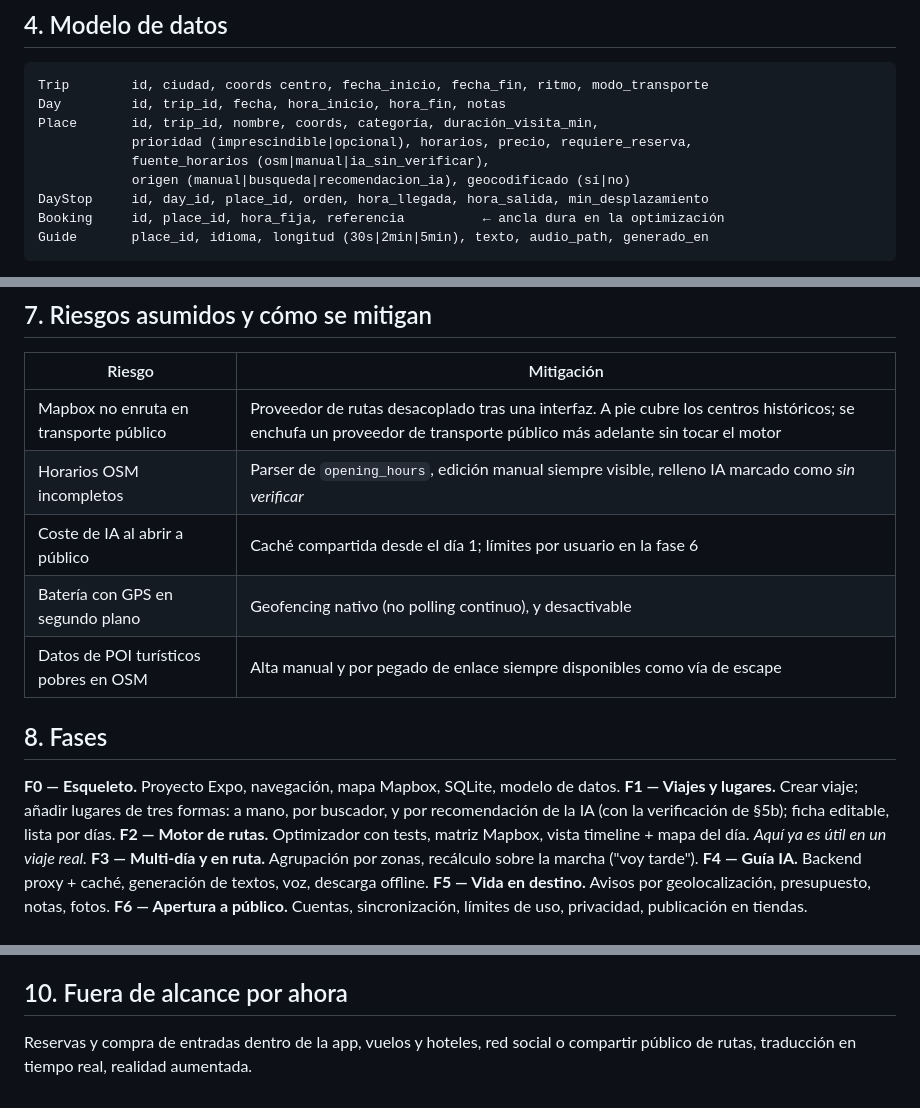
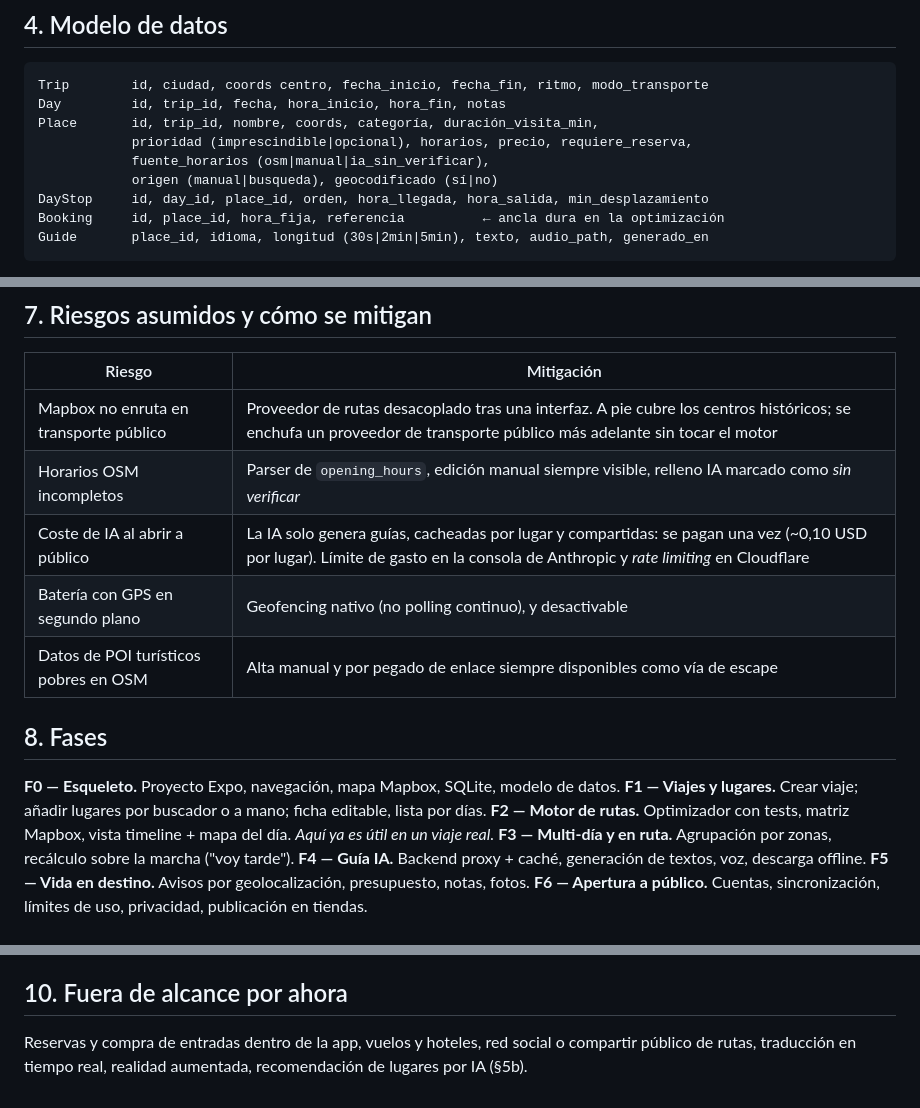
Before and after one commit to marcmoraauba/Travel, a Markdown page: docs/PLAN.md, 3 parts joined by grey strips. Rendered like a GitHub page.

```diff
--- a/docs/PLAN.md
+++ b/docs/PLAN.md
@@ -61,7 +64,7 @@ Day         id, trip_id, fecha, hora_inicio, hora_fin, notas
 Place       id, trip_id, nombre, coords, categoría, duración_visita_min,
             prioridad (imprescindible|opcional), horarios, precio, requiere_reserva,
             fuente_horarios (osm|manual|ia_sin_verificar),
-            origen (manual|busqueda|recomendacion_ia), geocodificado (sí|no)
+            origen (manual|busqueda), geocodificado (sí|no)
 DayStop     id, day_id, place_id, orden, hora_llegada, hora_salida, min_desplazamiento
 Booking     id, place_id, hora_fija, referencia          ← ancla dura en la optimización
 Guide       place_id, idioma, longitud (30s|2min|5min), texto, audio_path, generado_en
@@ -144,15 +151,14 @@ Los horarios, precios y reservas **nunca** se generan con IA sin marcarlos como
 |---|---|
 | Mapbox no enruta en transporte público | Proveedor de rutas desacoplado tras una interfaz. A pie cubre los centros históricos; se enchufa un proveedor de transporte público más adelante sin tocar el motor |
 | Horarios OSM incompletos | Parser de `opening_hours`, edición manual siempre visible, relleno IA marcado como *sin verificar* |
-| Coste de IA al abrir a público | Caché compartida desde el día 1; límites por usuario en la fase 6 |
+| Coste de IA al abrir a público | La IA solo genera guías, cacheadas por lugar y compartidas: se pagan una vez (~0,10 USD por lugar). Límite de gasto en la consola de Anthropic y *rate limiting* en Cloudflare |
 | Batería con GPS en segundo plano | Geofencing nativo (no polling continuo), y desactivable |
 | Datos de POI turísticos pobres en OSM | Alta manual y por pegado de enlace siempre disponibles como vía de escape |
 
 ## 8. Fases
 
 **F0 — Esqueleto.** Proyecto Expo, navegación, mapa Mapbox, SQLite, modelo de datos.
-**F1 — Viajes y lugares.** Crear viaje; añadir lugares de tres formas: a mano, por buscador, y
-por recomendación de la IA (con la verificación de §5b); ficha editable, lista por días.
+**F1 — Viajes y lugares.** Crear viaje; añadir lugares por buscador o a mano; ficha editable, lista por días.
 **F2 — Motor de rutas.** Optimizador con tests, matriz Mapbox, vista timeline + mapa del día. *Aquí ya es útil en un viaje real.*
 **F3 — Multi-día y en ruta.** Agrupación por zonas, recálculo sobre la marcha ("voy tarde").
 **F4 — Guía IA.** Backend proxy + caché, generación de textos, voz, descarga offline.
@@ -170,4 +176,4 @@ Las tarifas vigentes se verifican antes de comprometer nada.
 ## 10. Fuera de alcance por ahora
 
 Reservas y compra de entradas dentro de la app, vuelos y hoteles, red social o compartir público
-de rutas, traducción en tiempo real, realidad aumentada.
+de rutas, traducción en tiempo real, realidad aumentada, recomendación de lugares por IA (§5b).
```
Also changed, not shown: other parts of docs/PLAN.md (+26 -19 lines), docs/PROBAR.md (added, +84 -0 lines), 1 other file.
